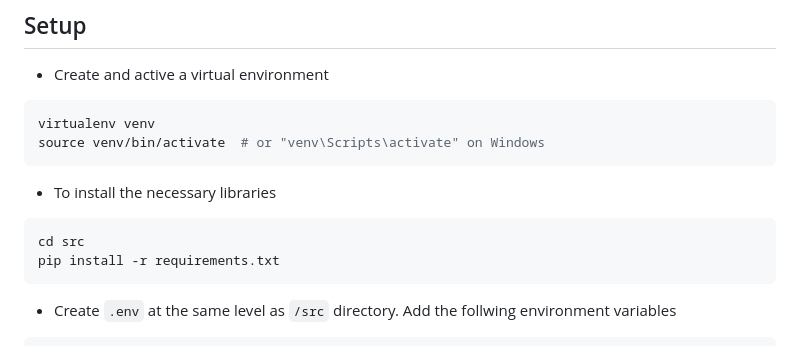
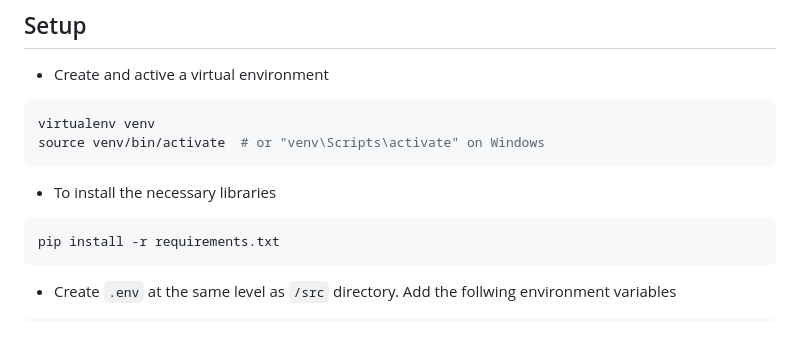
Before and after one commit to KayvanShah1/usc-dsci560-dspp-sp24, a Markdown page: lab3/stock-market-analysis/readme.md, the part around the change. Rendered like a GitHub page.

````diff
--- a/lab3/stock-market-analysis/readme.md
+++ b/lab3/stock-market-analysis/readme.md
@@ -8,7 +8,6 @@ source venv/bin/activate  # or "venv\Scripts\activate" on Windows
 ```
 - To install the necessary libraries
 ```bash
-cd src
 pip install -r requirements.txt
 ```
 - Create `.env` at the same level as `/src` directory. Add the follwing environment variables
````
